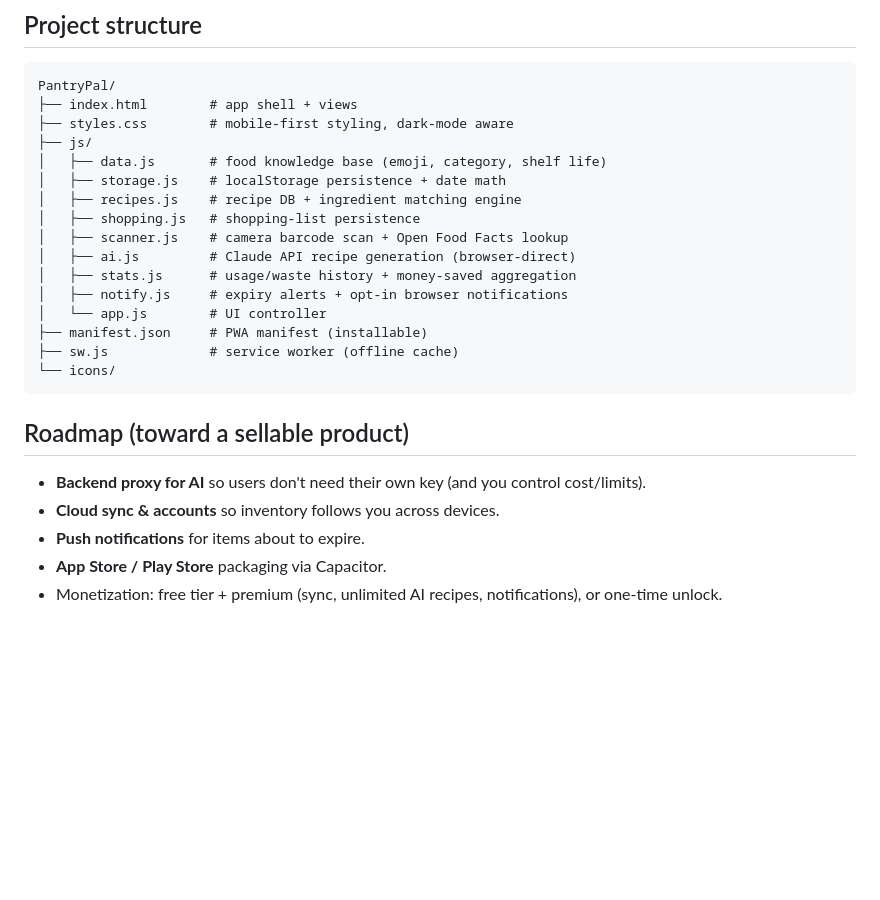
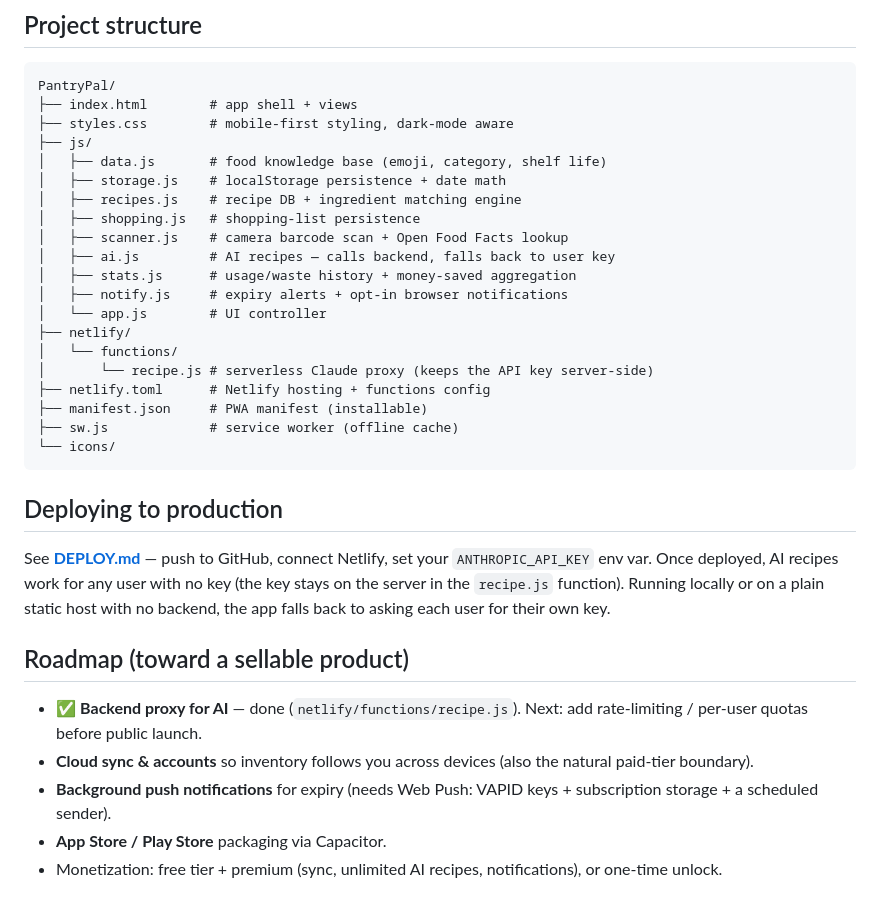
Before and after one commit to Clifford46-hash/Pantrypal, a Markdown page: README.md, the part around the change. Rendered like a GitHub page; blank space fills up the shorter version.

Commit message:
docs: add production/deploy section to README
Co-Authored-By: Claude Opus 4.8 <noreply@anthropic.com>

````diff
--- a/README.md
+++ b/README.md
@@ -47,20 +47,35 @@ PantryPal/
 │   ├── recipes.js    # recipe DB + ingredient matching engine
 │   ├── shopping.js   # shopping-list persistence
 │   ├── scanner.js    # camera barcode scan + Open Food Facts lookup
-│   ├── ai.js         # Claude API recipe generation (browser-direct)
+│   ├── ai.js         # AI recipes — calls backend, falls back to user key
 │   ├── stats.js      # usage/waste history + money-saved aggregation
 │   ├── notify.js     # expiry alerts + opt-in browser notifications
 │   └── app.js        # UI controller
+├── netlify/
+│   └── functions/
+│       └── recipe.js # serverless Claude proxy (keeps the API key server-side)
+├── netlify.toml      # Netlify hosting + functions config
 ├── manifest.json     # PWA manifest (installable)
 ├── sw.js             # service worker (offline cache)
 └── icons/
 ```
 
+## Deploying to production
+
+See **[DEPLOY.md](DEPLOY.md)** — push to GitHub, connect Netlify, set your
+`ANTHROPIC_API_KEY` env var. Once deployed, AI recipes work for any user with no
+key (the key stays on the server in the `recipe.js` function). Running locally or
+on a plain static host with no backend, the app falls back to asking each user for
+their own key.
+
 ## Roadmap (toward a sellable product)
 
-- **Backend proxy for AI** so users don't need their own key (and you control cost/limits).
-- **Cloud sync & accounts** so inventory follows you across devices.
-- **Push notifications** for items about to expire.
+- ✅ **Backend proxy for AI** — done (`netlify/functions/recipe.js`). Next: add
+  rate-limiting / per-user quotas before public launch.
+- **Cloud sync & accounts** so inventory follows you across devices (also the
+  natural paid-tier boundary).
+- **Background push notifications** for expiry (needs Web Push: VAPID keys +
+  subscription storage + a scheduled sender).
 - **App Store / Play Store** packaging via Capacitor.
 - Monetization: free tier + premium (sync, unlimited AI recipes, notifications), or one-time unlock.
 
````
